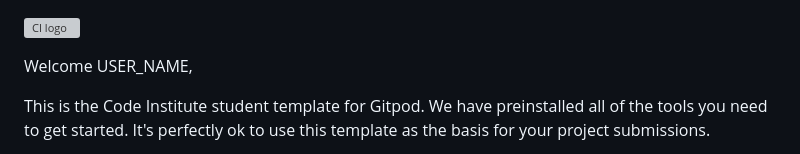
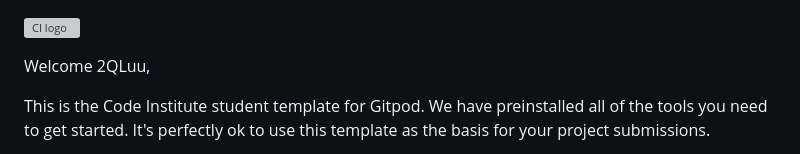
Before and after one commit to 2QLuu/first-temp, a Markdown page: README.md, the part around the change. Drawn GitHub-style; grey boxes are pictures that could not be loaded.

```diff
--- a/README.md
+++ b/README.md
@@ -1,6 +1,6 @@
 ![CI logo](https://codeinstitute.s3.amazonaws.com/fullstack/ci_logo_small.png)
 
-Welcome USER_NAME,
+Welcome 2QLuu,
 
 This is the Code Institute student template for Gitpod. We have preinstalled all of the tools you need to get started. It's perfectly ok to use this template as the basis for your project submissions.
 
```
